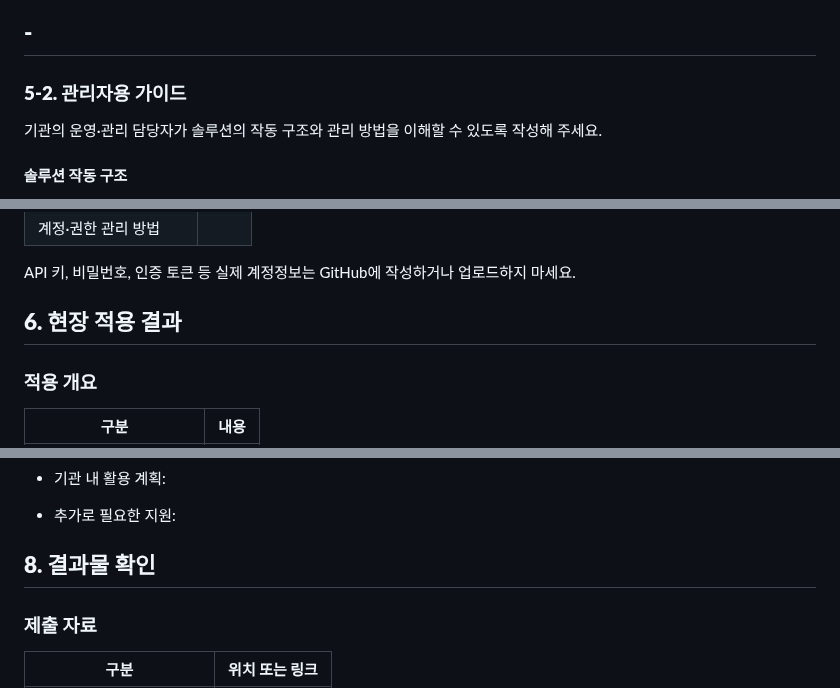
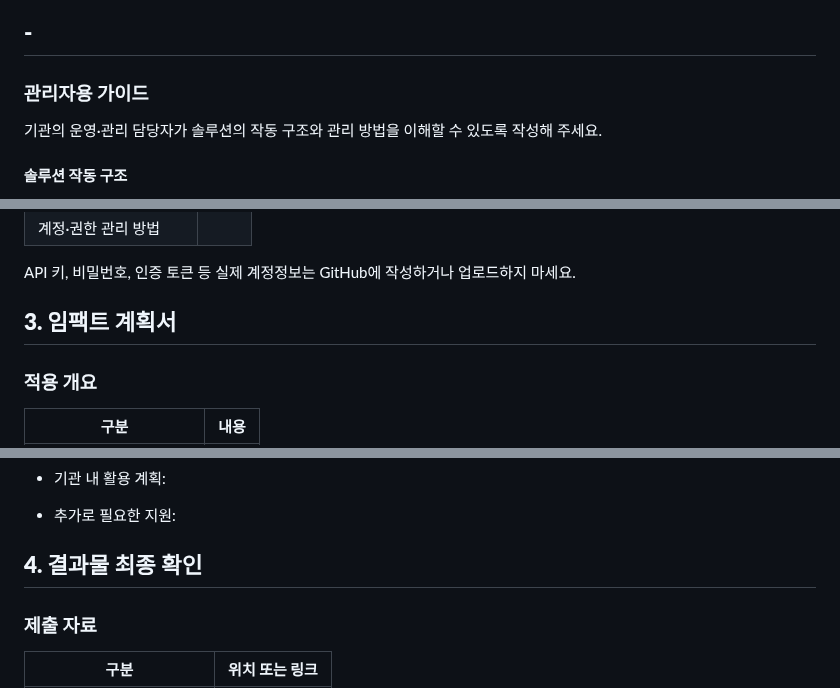
Before and after one commit to connectfoundation/hae-guide, a Markdown page: README.md, 3 parts joined by grey strips. Drawn GitHub-style.

```diff
--- a/README.md
+++ b/README.md
@@ -133,7 +127,7 @@ API 키, 비밀번호, 인증 토큰 등 실제 계정정보는 GitHub에 작성
 ## **-**
 
 
-### **5-2. 관리자용 가이드**
+### **관리자용 가이드**
 
 기관의 운영·관리 담당자가 솔루션의 작동 구조와 관리 방법을 이해할 수
 있도록 작성해 주세요.
@@ -196,7 +190,7 @@ API 키, 비밀번호, 인증 토큰 등 실제 계정정보는 GitHub에 작성
 API 키, 비밀번호, 인증 토큰 등 실제 계정정보는 GitHub에 작성하거나
 업로드하지 마세요.
 
-## **6. 현장 적용 결과**
+## **3. 임팩트 계획서**
 
 ### **적용 개요**
 
@@ -313,7 +307,7 @@ API 키, 비밀번호, 인증 토큰 등 실제 계정정보는 GitHub에 작성
 
 - 추가로 필요한 지원:
 
-## **8. 결과물 확인**
+## **4. 결과물 최종 확인**
 
 ### **제출 자료**
 
```
Also changed, not shown: other parts of README.md (+3 -10 lines).
